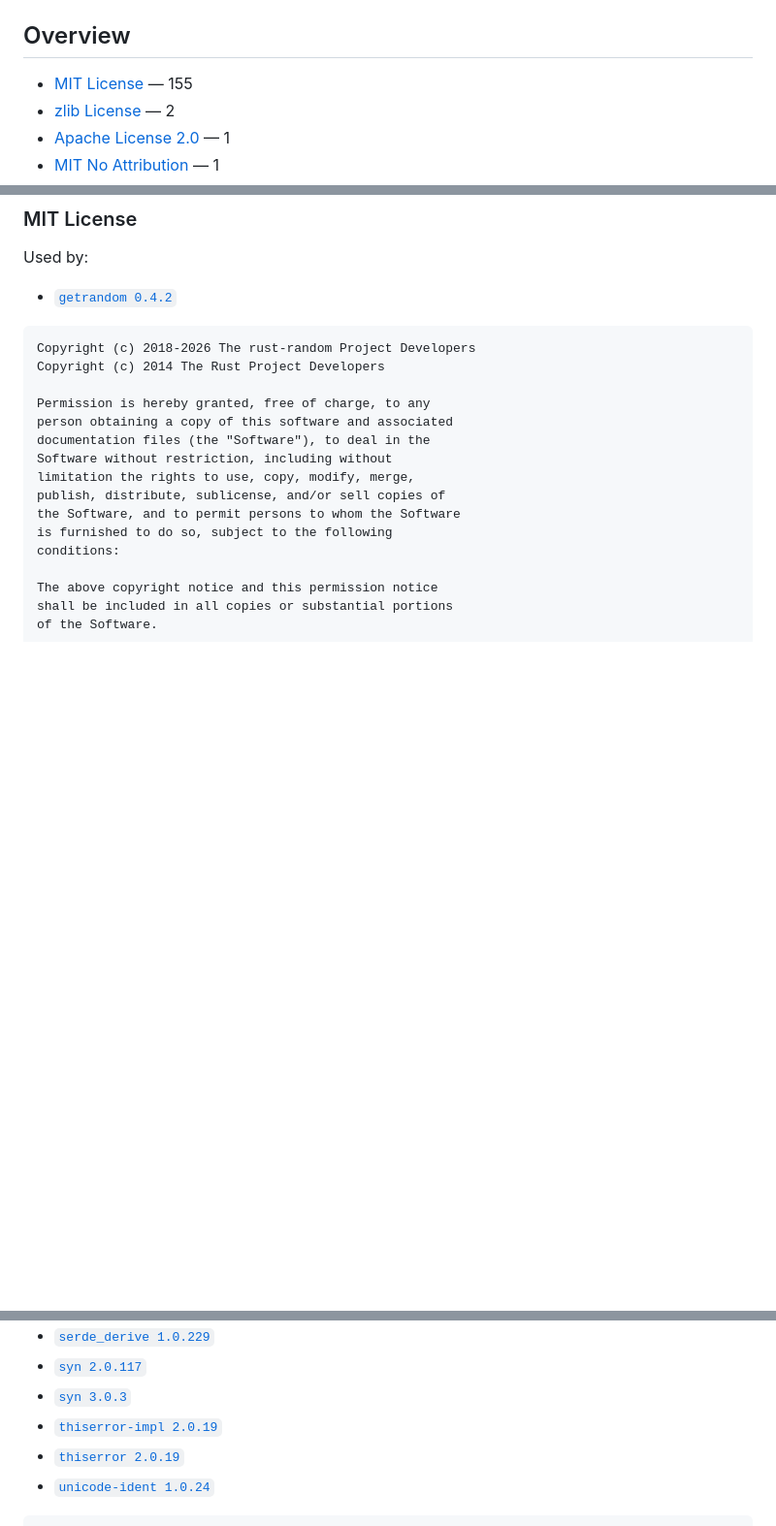
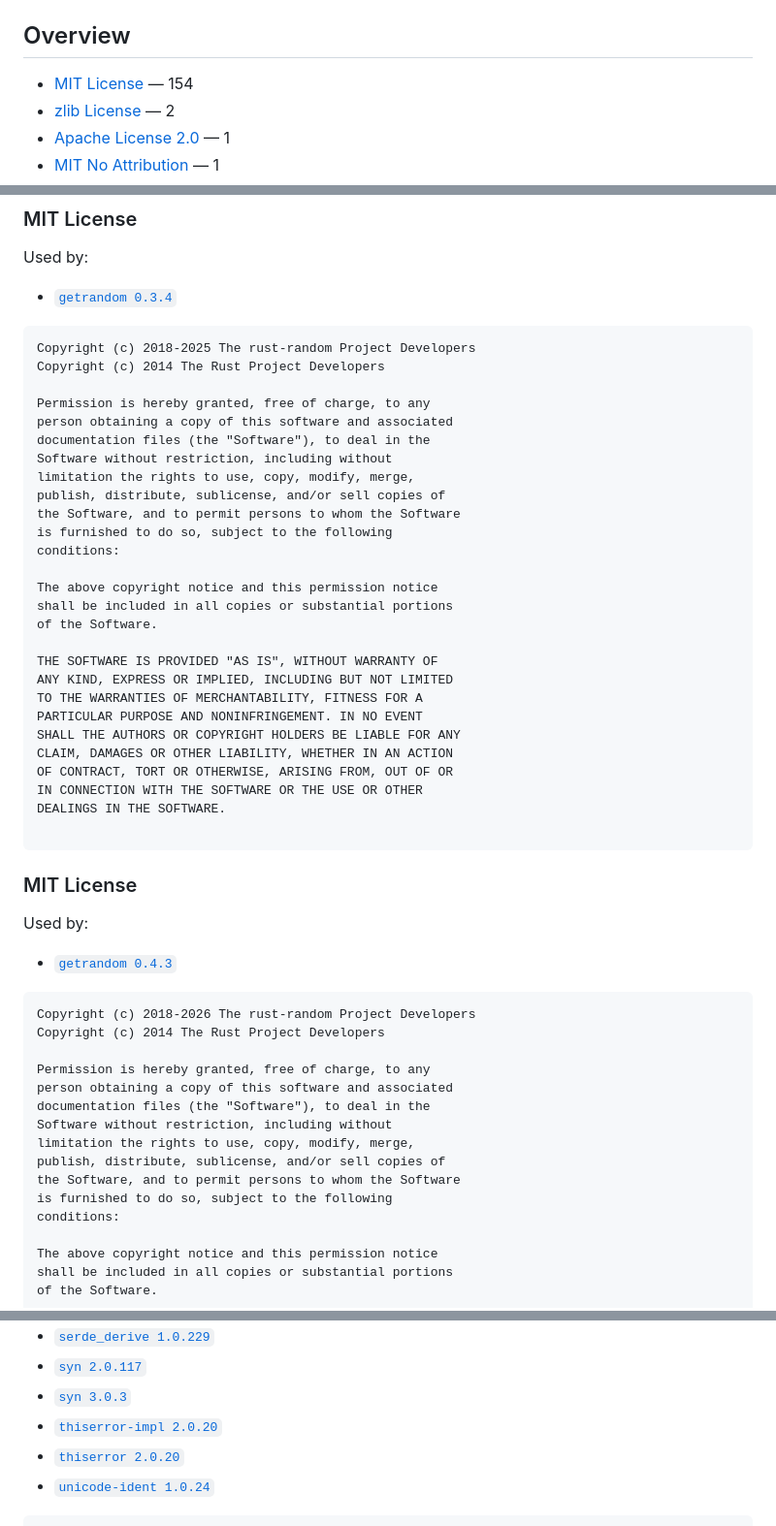
Before and after one commit to plx/waft, a Markdown page: THIRD_PARTY_LICENSES.md, 3 parts joined by grey strips. Shown at 97% size. Drawn GitHub-style; blank space fills up the shorter version.

Commit message:
Regenerate crate notices for Rust dependency updates

````diff
--- a/THIRD_PARTY_LICENSES.md
+++ b/THIRD_PARTY_LICENSES.md
@@ -12,7 +12,7 @@ date relative to `Cargo.lock`.
 
 ## Overview
 
-- [MIT License](#MIT) — 155
+- [MIT License](#MIT) — 154
 - [zlib License](#Zlib) — 2
 - [Apache License 2.0](#Apache-2.0) — 1
 - [MIT No Attribution](#MIT-0) — 1
@@ -979,7 +944,43 @@ DEALINGS IN THE SOFTWARE.
 
 Used by:
 
-- [`getrandom 0.4.2`](https://github.com/rust-random/getrandom)
+- [`getrandom 0.3.4`](https://github.com/rust-random/getrandom)
+
+```text
+Copyright (c) 2018-2025 The rust-random Project Developers
+Copyright (c) 2014 The Rust Project Developers
+
+Permission is hereby granted, free of charge, to any
+person obtaining a copy of this software and associated
+documentation files (the "Software"), to deal in the
+Software without restriction, including without
+limitation the rights to use, copy, modify, merge,
+publish, distribute, sublicense, and/or sell copies of
+the Software, and to permit persons to whom the Software
+is furnished to do so, subject to the following
+conditions:
+
+The above copyright notice and this permission notice
+shall be included in all copies or substantial portions
+of the Software.
+
+THE SOFTWARE IS PROVIDED "AS IS", WITHOUT WARRANTY OF
+ANY KIND, EXPRESS OR IMPLIED, INCLUDING BUT NOT LIMITED
+TO THE WARRANTIES OF MERCHANTABILITY, FITNESS FOR A
+PARTICULAR PURPOSE AND NONINFRINGEMENT. IN NO EVENT
+SHALL THE AUTHORS OR COPYRIGHT HOLDERS BE LIABLE FOR ANY
+CLAIM, DAMAGES OR OTHER LIABILITY, WHETHER IN AN ACTION
+OF CONTRACT, TORT OR OTHERWISE, ARISING FROM, OUT OF OR
+IN CONNECTION WITH THE SOFTWARE OR THE USE OR OTHER
+DEALINGS IN THE SOFTWARE.
+
+```
+
+### <a id="MIT"></a>MIT License
+
+Used by:
+
+- [`getrandom 0.4.3`](https://github.com/rust-random/getrandom)
 
 ```text
 Copyright (c) 2018-2026 The rust-random Project Developers
@@ -1474,8 +1473,8 @@ Used by:
 - [`serde_derive 1.0.229`](https://github.com/serde-rs/serde)
 - [`syn 2.0.117`](https://github.com/dtolnay/syn)
 - [`syn 3.0.3`](https://github.com/dtolnay/syn)
-- [`thiserror-impl 2.0.19`](https://github.com/dtolnay/thiserror)
-- [`thiserror 2.0.19`](https://github.com/dtolnay/thiserror)
+- [`thiserror-impl 2.0.20`](https://github.com/dtolnay/thiserror)
+- [`thiserror 2.0.20`](https://github.com/dtolnay/thiserror)
 - [`unicode-ident 1.0.24`](https://github.com/dtolnay/unicode-ident)
 
 ```text
````
Also changed, not shown: other parts of THIRD_PARTY_LICENSES.md (+40 -76 lines).
